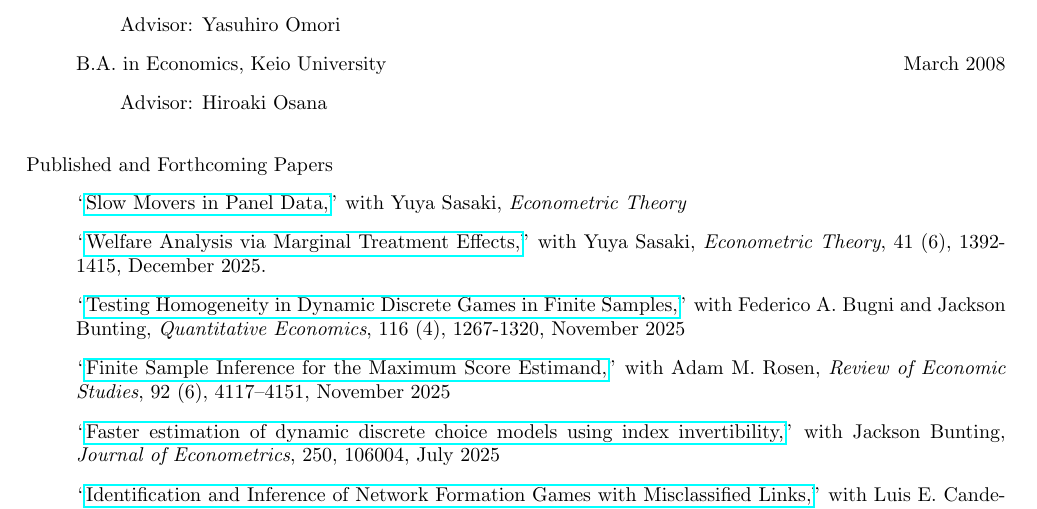
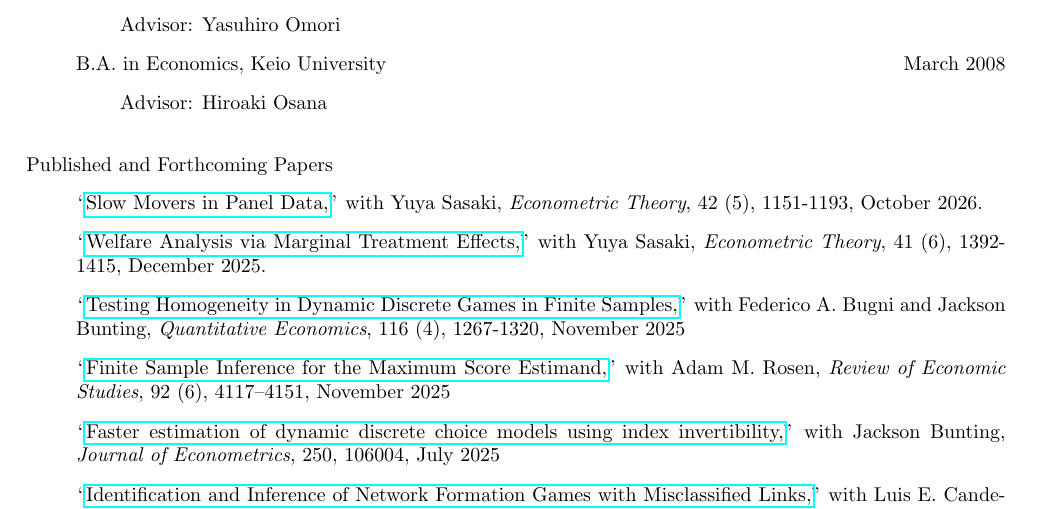
Before and after one commit to uratakuya/uratakuya.github.io, a LaTeX CV (CV.tex): part of page 1 of 2, cut so that both start at the same text. Compiled offline with pdfLaTeX.

Commit message:
Update CV.tex

```diff
--- a/CV.tex
+++ b/CV.tex
@@ -29,7 +29,7 @@ Email: \href{mailto:takura@ucdavis.edu}{takura@ucdavis.edu} \hfill Website: \hre
 
 \bigskip\noindent Published and Forthcoming Papers
 \begin{itemize}
-\item[] ``\href{https://doi.org/10.1017/S0266466625100157}{Slow Movers in Panel Data,}''  with Yuya Sasaki, \textit{Econometric Theory}
+\item[] ``\href{https://doi.org/10.1017/S0266466625100157}{Slow Movers in Panel Data,}''  with Yuya Sasaki, \textit{Econometric Theory}, 42 (5), 1151-1193, October 2026.
 \item[] ``\href{https://doi.org/10.1017/S0266466624000227}{Welfare Analysis via Marginal Treatment Effects,}''  with Yuya Sasaki,  \textit{Econometric Theory}, 41 (6), 1392-1415, December 2025.
 \item[] ``\href{https://doi.org/10.3982/QE2059}{Testing Homogeneity in Dynamic Discrete Games in Finite Samples,}''  with Federico A. Bugni and Jackson Bunting, \textit{Quantitative Economics}, 116 (4), 1267-1320, November 2025
 \item[] ``\href{https://doi.org/10.1093/restud/rdaf001}{Finite Sample Inference for the Maximum Score Estimand,}''  with Adam M. Rosen, \textit{Review of Economic Studies}, 92 (6), 4117–4151, November 2025
```
